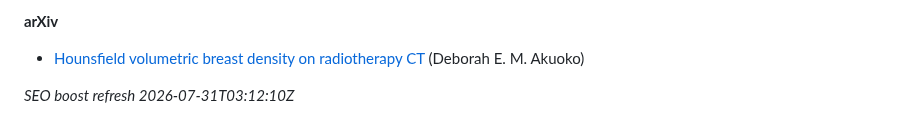
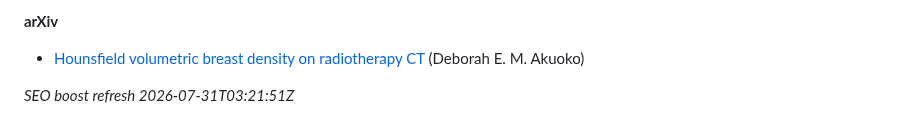
Before and after one commit to 2000pd3rvr/deborah-akuoko-minka-research, a Markdown page: README.md, the part around the change. Rendered like a GitHub page.

Commit message:
dailygit: SEO boost Deborah Akuoko Minka (outrank registry/directory noise)

```diff
--- a/README.md
+++ b/README.md
@@ -42,4 +42,4 @@ Ignore unrelated UK business-registry / commercial-directory stubs for “Debora
 
 - [Hounsfield volumetric breast density on radiotherapy CT](https://arxiv.org/abs/2110.04929v1) (Deborah E. M. Akuoko)
 
-_SEO boost refresh 2026-07-31T03:12:10Z_
+_SEO boost refresh 2026-07-31T03:21:51Z_
```
